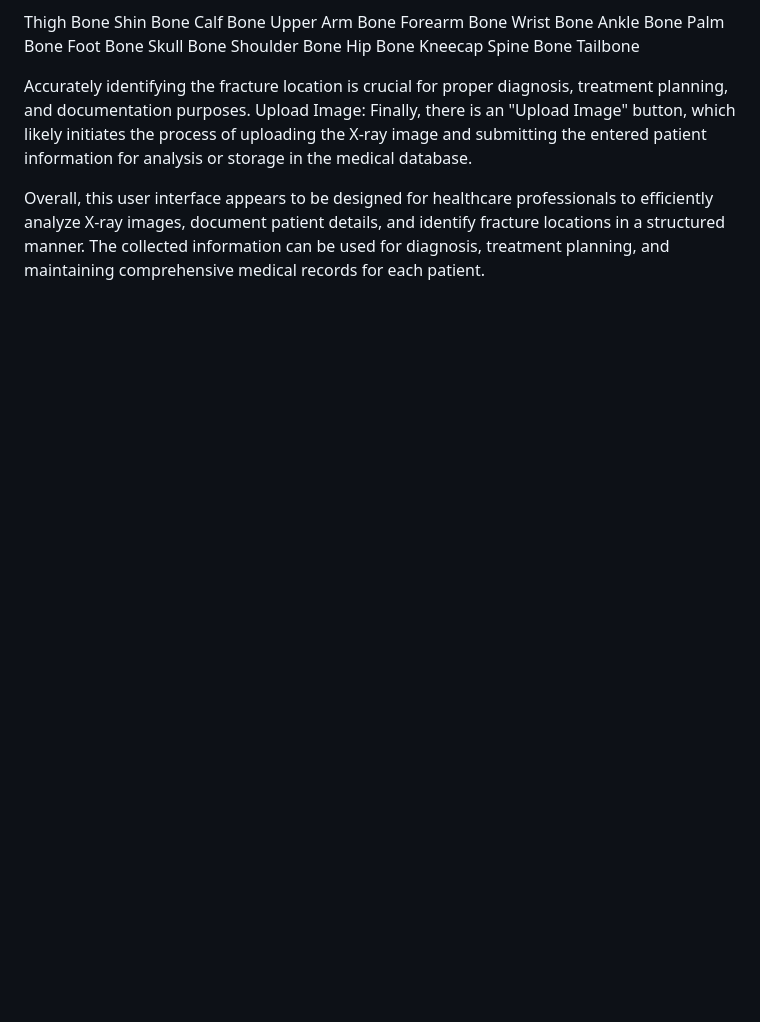
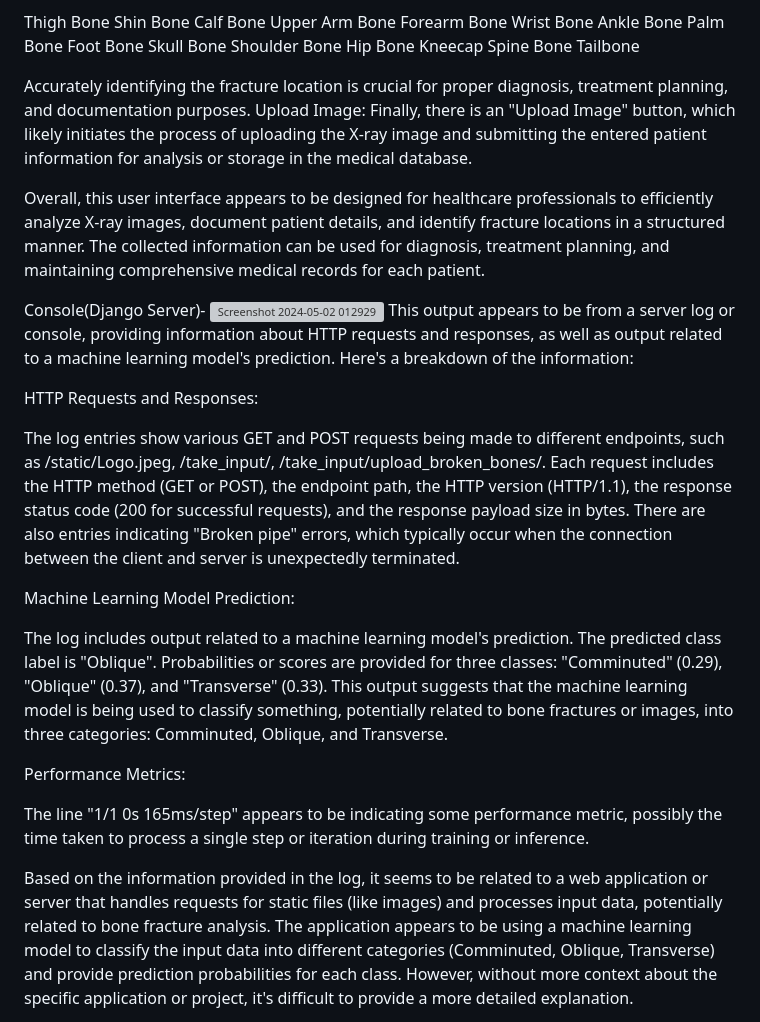
Before and after one commit to Srushtii29/XRayGen, a Markdown page: README.md, the part around the change printed below. Drawn GitHub-style; blank space fills up the shorter version; grey boxes are pictures that could not be loaded.

```diff
--- a/README.md
+++ b/README.md
@@ -126,3 +126,33 @@ Upload Image:
 Finally, there is an "Upload Image" button, which likely initiates the process of uploading the X-ray image and submitting the entered patient information for analysis or storage in the medical database.
 
 Overall, this user interface appears to be designed for healthcare professionals to efficiently analyze X-ray images, document patient details, and identify fracture locations in a structured manner. The collected information can be used for diagnosis, treatment planning, and maintaining comprehensive medical records for each patient.
+
+Console(Django Server)-
+![Screenshot 2024-05-02 012929](https://github.com/Srushtii29/XRayGen/assets/161300923/c8c7046b-ba82-426d-95ce-b60dab583823)
+This output appears to be from a server log or console, providing information about HTTP requests and responses, as well as output related to a machine learning model's prediction.
+Here's a breakdown of the information:
+
+HTTP Requests and Responses:
+
+The log entries show various GET and POST requests being made to different endpoints, such as /static/Logo.jpeg, /take_input/, /take_input/upload_broken_bones/.
+Each request includes the HTTP method (GET or POST), the endpoint path, the HTTP version (HTTP/1.1), the response status code (200 for successful requests), and the response payload size in bytes.
+There are also entries indicating "Broken pipe" errors, which typically occur when the connection between the client and server is unexpectedly terminated.
+
+
+Machine Learning Model Prediction:
+
+The log includes output related to a machine learning model's prediction.
+The predicted class label is "Oblique".
+Probabilities or scores are provided for three classes: "Comminuted" (0.29), "Oblique" (0.37), and "Transverse" (0.33).
+This output suggests that the machine learning model is being used to classify something, potentially related to bone fractures or images, into three categories: Comminuted, Oblique, and Transverse.
+
+
+Performance Metrics:
+
+The line "1/1 0s 165ms/step" appears to be indicating some performance metric, possibly the time taken to process a single step or iteration during training or inference.
+
+
+
+Based on the information provided in the log, it seems to be related to a web application or server that handles requests for static files (like images) and processes input data, potentially related to bone fracture analysis. The application appears to be using a machine learning model to classify the input data into different categories (Comminuted, Oblique, Transverse) and provide prediction probabilities for each class.
+However, without more context about the specific application or project, it's difficult to provide a more detailed explanation.
+
```
Also changed, not shown: other parts of README.md (+4 -0 lines).
